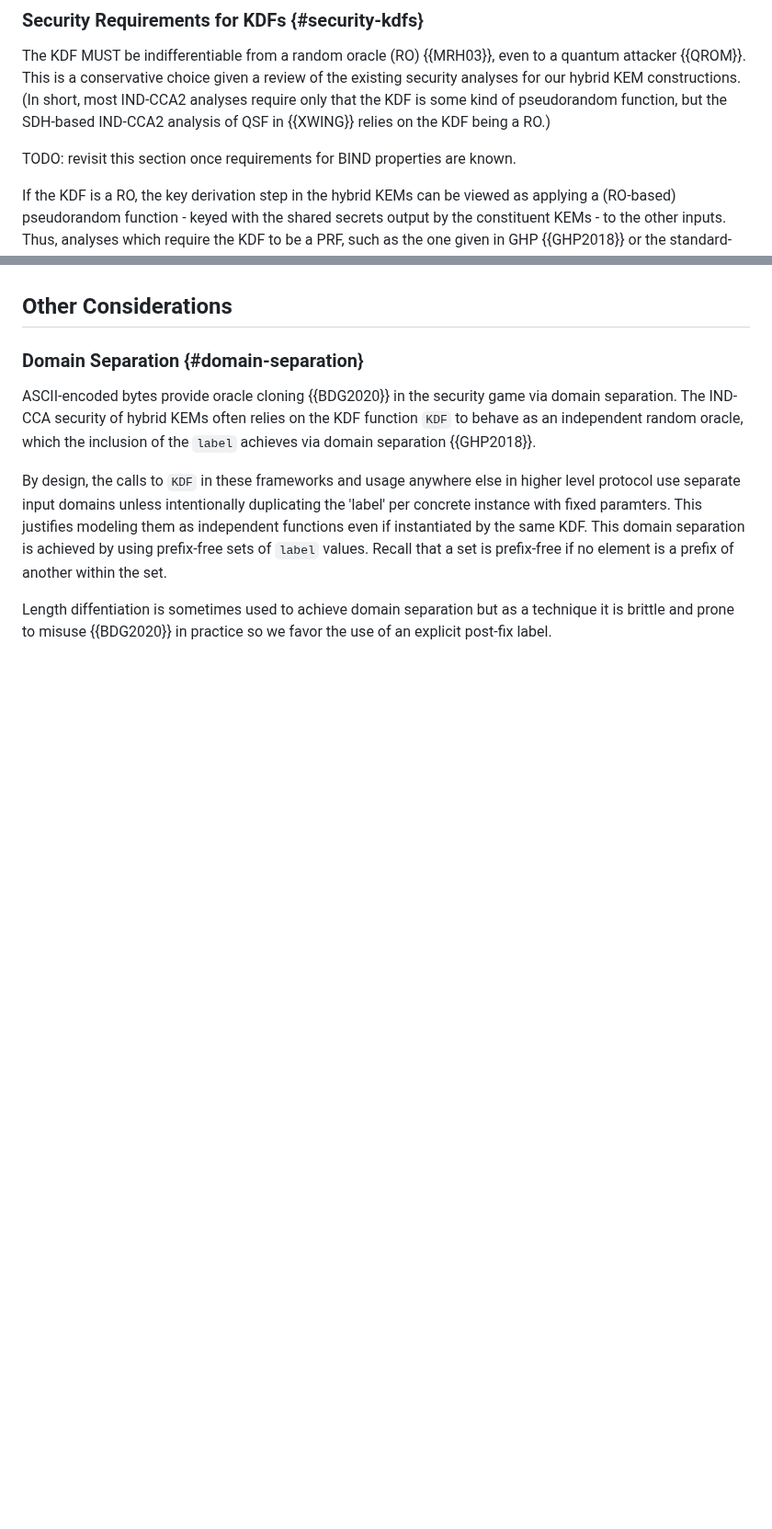
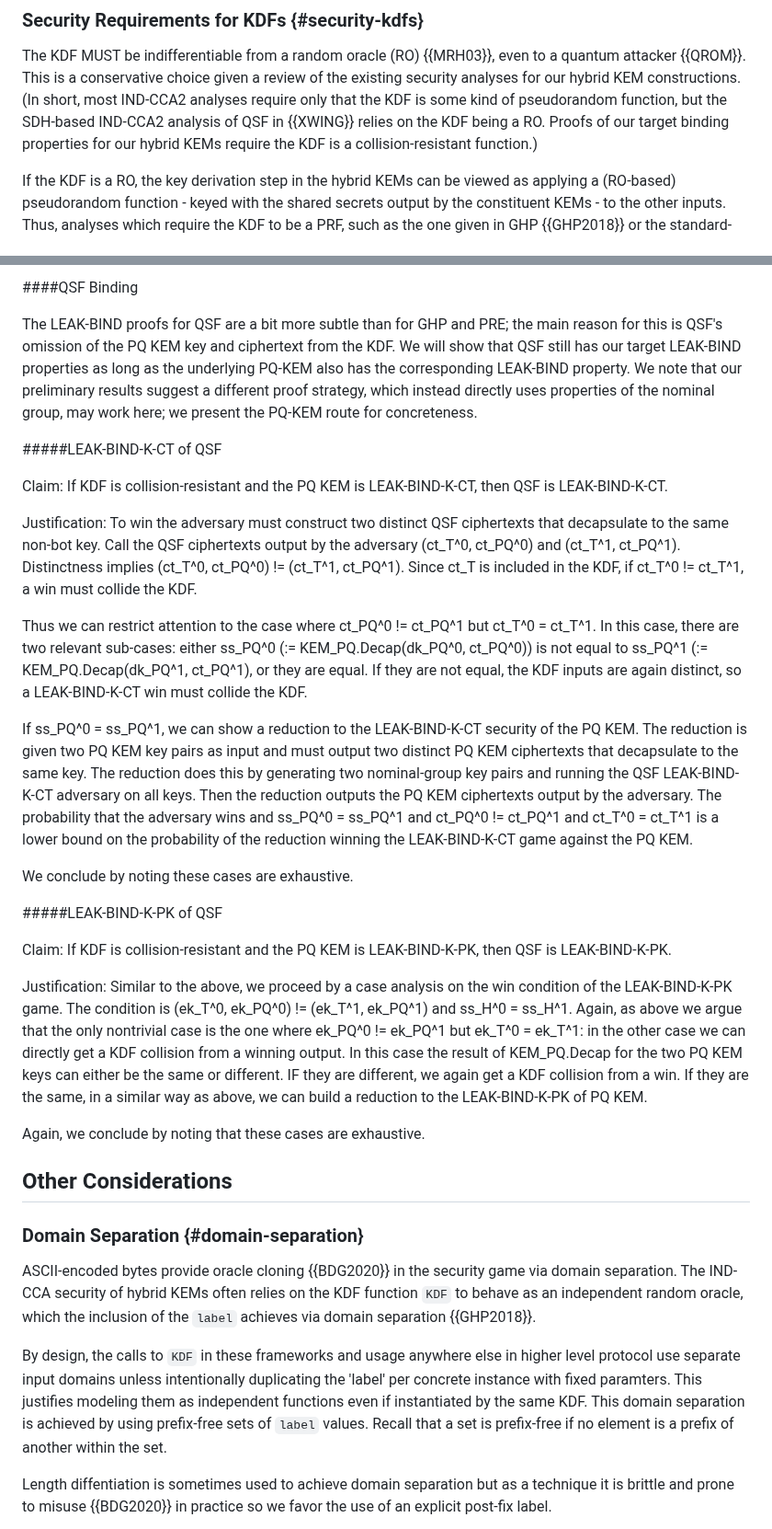
Before and after one commit to cfrg/draft-irtf-cfrg-hybrid-kems, a Markdown page: draft-irtf-cfrg-hybrid-kems.md, 2 parts joined by grey strips. Shown at 92% size. GitHub-like rendering; blank space fills up the shorter version.

```diff
--- a/draft-irtf-cfrg-hybrid-kems.md
+++ b/draft-irtf-cfrg-hybrid-kems.md
@@ -779,9 +786,9 @@ The KDF MUST be indifferentiable from a random oracle (RO) {{MRH03}}, even to a
 This is a conservative choice
 given a review of the existing security analyses for our hybrid KEM constructions.
 (In short, most IND-CCA2 analyses require only that the KDF is some kind of pseudorandom function,
-but the SDH-based IND-CCA2 analysis of QSF in {{XWING}} relies on the KDF being a RO.)
+but the SDH-based IND-CCA2 analysis of QSF in {{XWING}} relies on the KDF being a RO. Proofs of our target binding properties for our hybrid KEMs require the KDF is a collision-resistant function.)
 
-TODO: revisit this section once requirements for BIND properties are known.
+
 
 If the KDF is a RO, the key derivation step in the hybrid KEMs can be viewed as
 applying a (RO-based) pseudorandom function - keyed with the shared secrets output by the constituent KEMs -
@@ -863,3 +909,34 @@ binding proofs for GHP, PRE, QSF TODO
+####QSF Binding
+
+The LEAK-BIND proofs for QSF are a bit more subtle than for GHP and PRE; the main reason for this is QSF's omission of the PQ KEM key and ciphertext from the KDF. We will show that QSF still has our target LEAK-BIND properties as long as the underlying PQ-KEM also has the corresponding LEAK-BIND property. We note that our preliminary results suggest a different proof strategy, which instead directly uses properties of the nominal group, may work here; we present the PQ-KEM route for concreteness.
+
+#####LEAK-BIND-K-CT of QSF
+
+Claim: If KDF is collision-resistant and the PQ KEM is LEAK-BIND-K-CT, then QSF is LEAK-BIND-K-CT.
+
+Justification: To win the adversary must construct two distinct QSF ciphertexts that decapsulate to the same non-bot key.
+Call the QSF ciphertexts output by the adversary (ct_T^0, ct_PQ^0) and (ct_T^1, ct_PQ^1). Distinctness
+implies (ct_T^0, ct_PQ^0) != (ct_T^1, ct_PQ^1). Since ct_T is included in the KDF, if ct_T^0 != ct_T^1,
+a win must collide the KDF.
+
+Thus we can restrict attention to the case where ct_PQ^0 != ct_PQ^1
+but ct_T^0 = ct_T^1. In this case, there are two relevant sub-cases: either ss_PQ^0 (:= KEM_PQ.Decap(dk_PQ^0, ct_PQ^0))
+is not equal to ss_PQ^1 (:= KEM_PQ.Decap(dk_PQ^1, ct_PQ^1), or they are equal. If they are not equal, the KDF
+inputs are again distinct, so a LEAK-BIND-K-CT win must collide the KDF.
+
+If ss_PQ^0 = ss_PQ^1, we can show a reduction to the LEAK-BIND-K-CT security of the PQ KEM. The reduction is given two PQ KEM key pairs as input and must output two distinct PQ KEM ciphertexts that decapsulate to the same key. The reduction does this by generating two nominal-group key pairs and running the QSF LEAK-BIND-K-CT adversary on all keys. Then the reduction outputs the PQ KEM ciphertexts output by the adversary. The probability that the adversary wins and ss_PQ^0 = ss_PQ^1 and ct_PQ^0 != ct_PQ^1 and ct_T^0 = ct_T^1 is a lower bound on the probability of the reduction winning the LEAK-BIND-K-CT game against the PQ KEM.
+
+We conclude by noting these cases are exhaustive.
+
+#####LEAK-BIND-K-PK of QSF
+
+Claim: If KDF is collision-resistant and the PQ KEM is LEAK-BIND-K-PK, then QSF is LEAK-BIND-K-PK.
+
+Justification: Similar to the above, we proceed by a case analysis on the win condition of the LEAK-BIND-K-PK game.
+The condition is (ek_T^0, ek_PQ^0) != (ek_T^1, ek_PQ^1) and ss_H^0 = ss_H^1. Again, as above we argue that the
+only nontrivial case is the one where ek_PQ^0 != ek_PQ^1 but ek_T^0 = ek_T^1: in the other case we can directly get a KDF collision from a winning output. In this case the result of KEM_PQ.Decap for the two PQ KEM keys can either be the same or different. IF they are different, we again get a KDF collision from a win. If they are the same, in a similar way as above, we can build a reduction to the LEAK-BIND-K-PK of PQ KEM.
+
+Again, we conclude by noting that these cases are exhaustive.
 
 ## Other Considerations
 
```
Also changed, not shown: other parts of draft-irtf-cfrg-hybrid-kems.md (+50 -4 lines).
